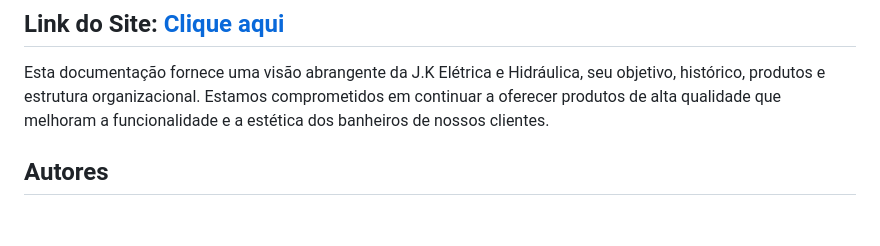
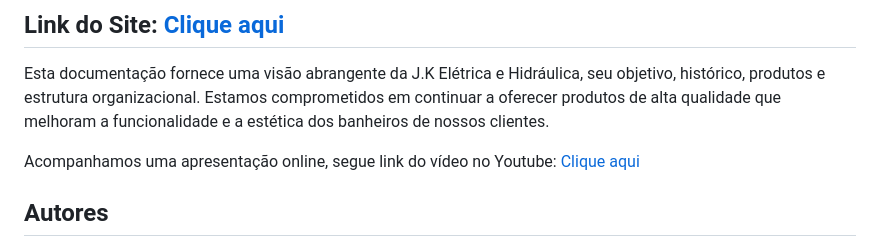
Before and after one commit to LMaverick/Delivery-Tools, a Markdown page: README.md, the part around the change. GitHub-like rendering; blank space fills up the shorter version.

Commit message:
Update README link YT

```diff
--- a/README.md
+++ b/README.md
@@ -97,6 +97,7 @@ Email: J.k.eletricahidraulica@outlook.com
 
 Esta documentação fornece uma visão abrangente da J.K Elétrica e Hidráulica, seu objetivo, histórico, produtos e estrutura organizacional. Estamos comprometidos em continuar a oferecer produtos de alta qualidade que melhoram a funcionalidade e a estética dos banheiros de nossos clientes.
 
+Acompanhamos uma apresentação online, segue link do vídeo no Youtube: [Clique aqui](https://youtu.be/1q_ArITMXOk)
 
 ## Autores
 
```
